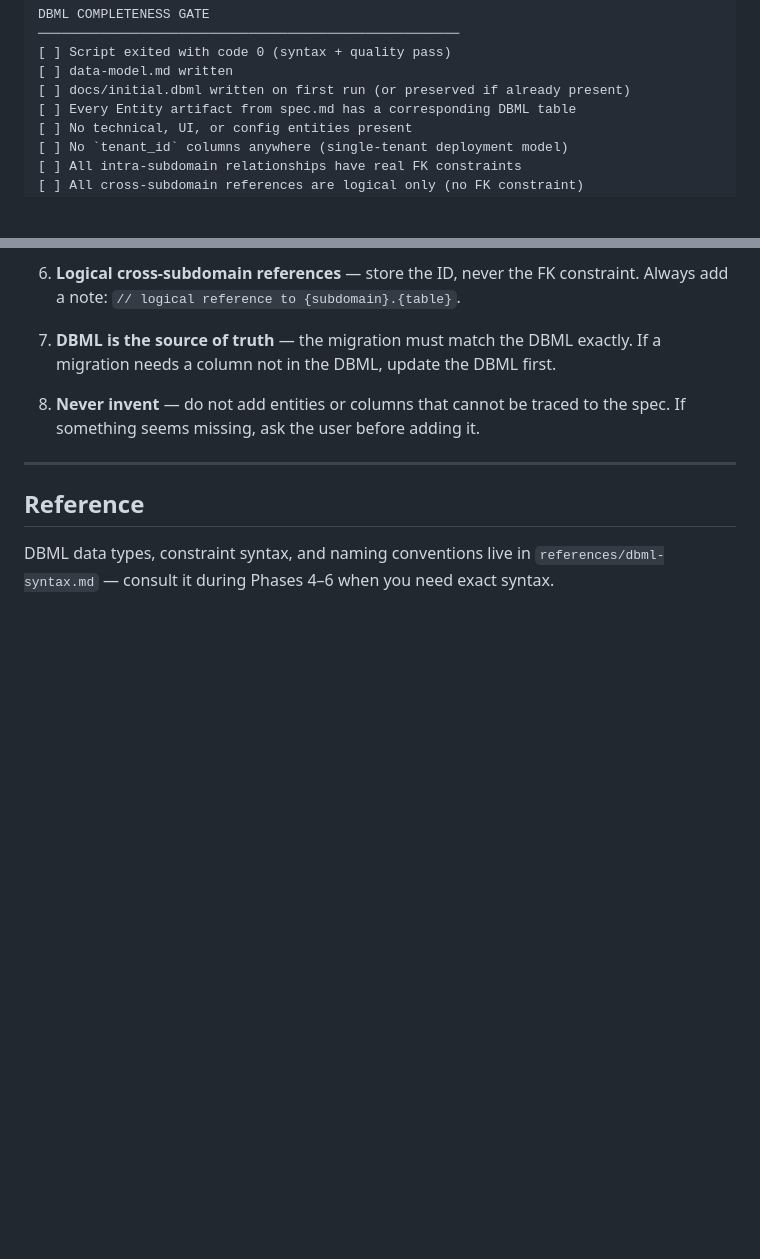
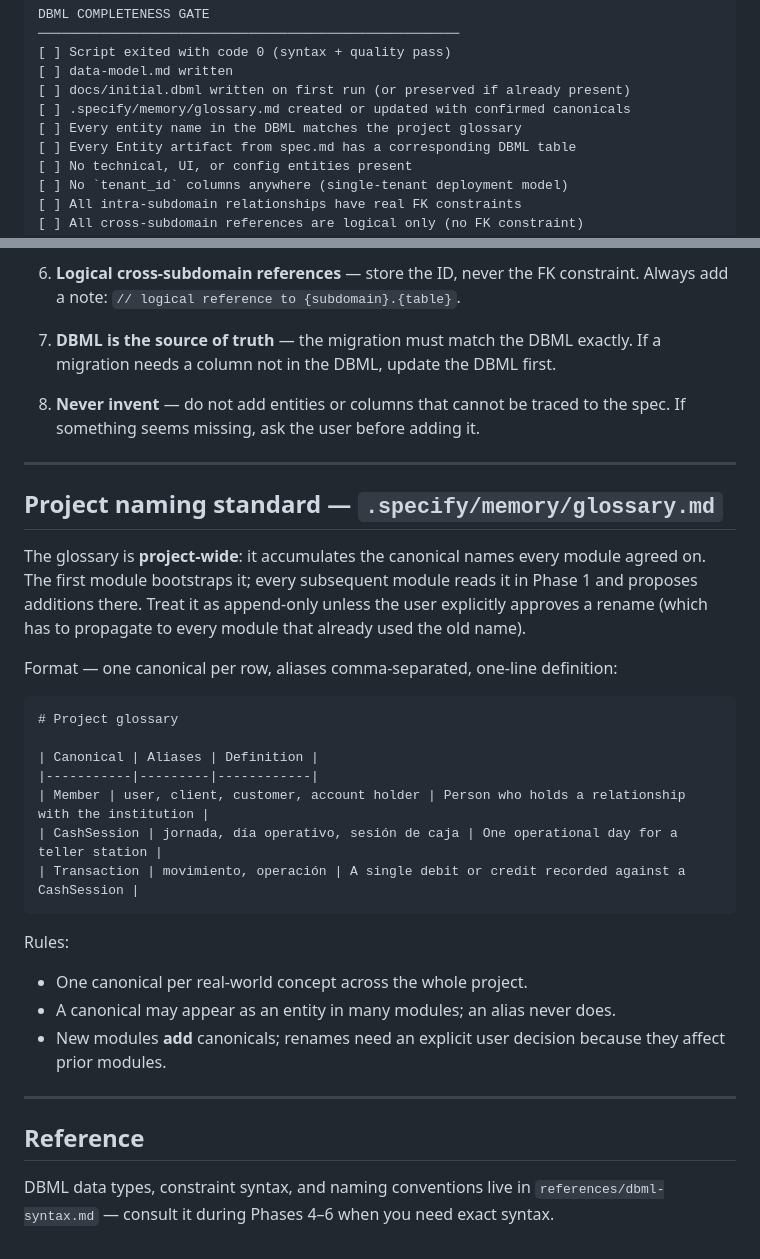
Before and after one commit to opscale-co/skills, a Markdown page: skills/opscale-dbml/SKILL.md, 2 parts joined by grey strips. Drawn GitHub-style; blank space fills up the shorter version.

````diff
--- a/skills/opscale-dbml/SKILL.md
+++ b/skills/opscale-dbml/SKILL.md
@@ -280,6 +312,8 @@ DBML COMPLETENESS GATE
 [ ] Script exited with code 0 (syntax + quality pass)
 [ ] data-model.md written
 [ ] docs/initial.dbml written on first run (or preserved if already present)
+[ ] .specify/memory/glossary.md created or updated with confirmed canonicals
+[ ] Every entity name in the DBML matches the project glossary
 [ ] Every Entity artifact from spec.md has a corresponding DBML table
 [ ] No technical, UI, or config entities present
 [ ] No `tenant_id` columns anywhere (single-tenant deployment model)
@@ -482,6 +516,30 @@ node /path/to/opscale-dbml/scripts/validate-dbml.mjs .specify/specs/{NNN}-{slug}
 
 ---
 
+## Project naming standard — `.specify/memory/glossary.md`
+
+The glossary is **project-wide**: it accumulates the canonical names every module agreed on. The first module bootstraps it; every subsequent module reads it in Phase 1 and proposes additions there. Treat it as append-only unless the user explicitly approves a rename (which has to propagate to every module that already used the old name).
+
+Format — one canonical per row, aliases comma-separated, one-line definition:
+
+```markdown
+# Project glossary
+
+| Canonical | Aliases | Definition |
+|-----------|---------|------------|
+| Member | user, client, customer, account holder | Person who holds a relationship with the institution |
+| CashSession | jornada, día operativo, sesión de caja | One operational day for a teller station |
+| Transaction | movimiento, operación | A single debit or credit recorded against a CashSession |
+```
+
+Rules:
+
+- One canonical per real-world concept across the whole project.
+- A canonical may appear as an entity in many modules; an alias never does.
+- New modules **add** canonicals; renames need an explicit user decision because they affect prior modules.
+
+---
+
 ## Reference
 
 DBML data types, constraint syntax, and naming conventions live in
````
Also changed, not shown: other parts of skills/opscale-dbml/SKILL.md (+89 -57 lines).
